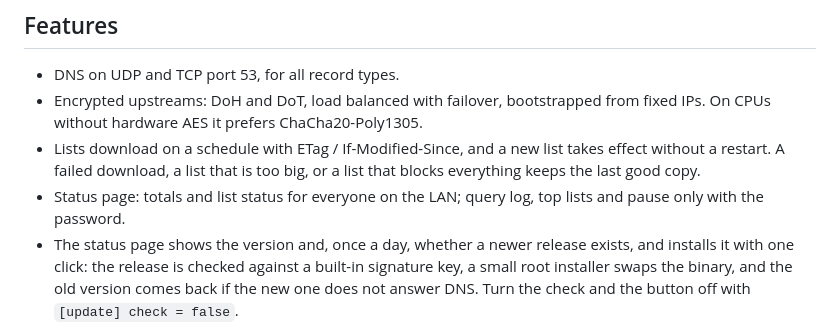
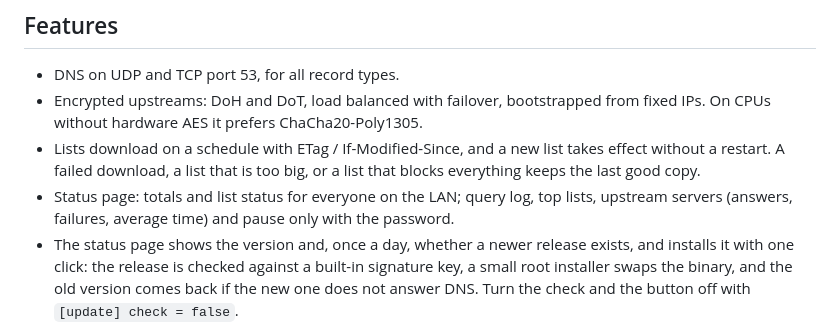
Before and after one commit to risan/picoguard, a Markdown page: README.md, the part around the change. Rendered like a GitHub page.

Commit message:
Document the Upstreams card and the upstreams field of the status

```diff
--- a/README.md
+++ b/README.md
@@ -120,8 +120,8 @@ container) and give both addresses to your router as primary and secondary DNS.
 - Lists download on a schedule with ETag / If-Modified-Since, and a new list takes effect without
   a restart. A failed download, a list that is too big, or a list that blocks everything keeps the
   last good copy.
-- Status page: totals and list status for everyone on the LAN; query log, top lists and pause
-  only with the password.
+- Status page: totals and list status for everyone on the LAN; query log, top lists, upstream
+  servers (answers, failures, average time) and pause only with the password.
 - The status page shows the version and, once a day, whether a newer release exists, and installs
   it with one click: the release is checked against a built-in signature key, a small root
   installer swaps the binary, and the old version comes back if the new one does not answer DNS.
```
Also changed, not shown: docs/configuration.md (+20 -4 lines).
